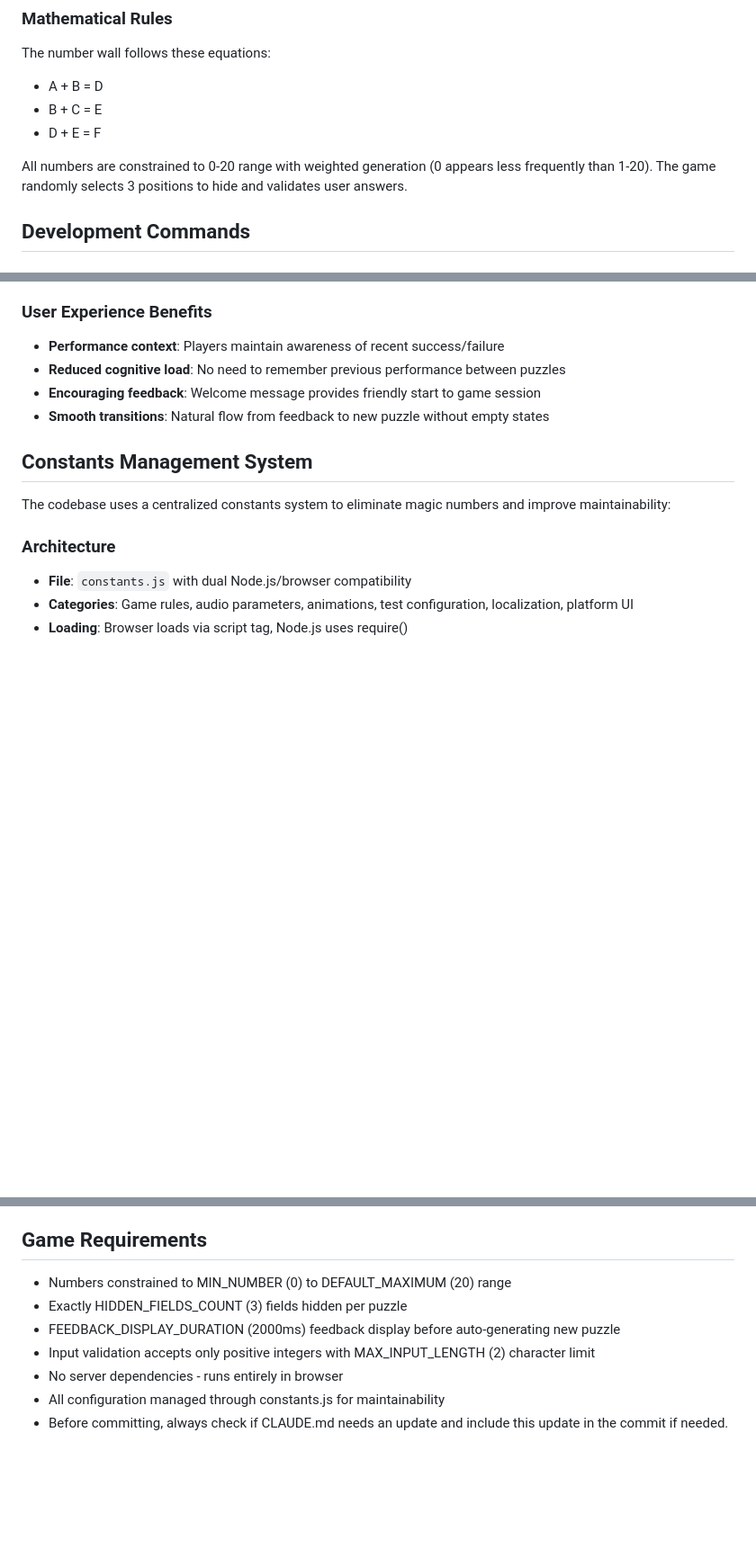
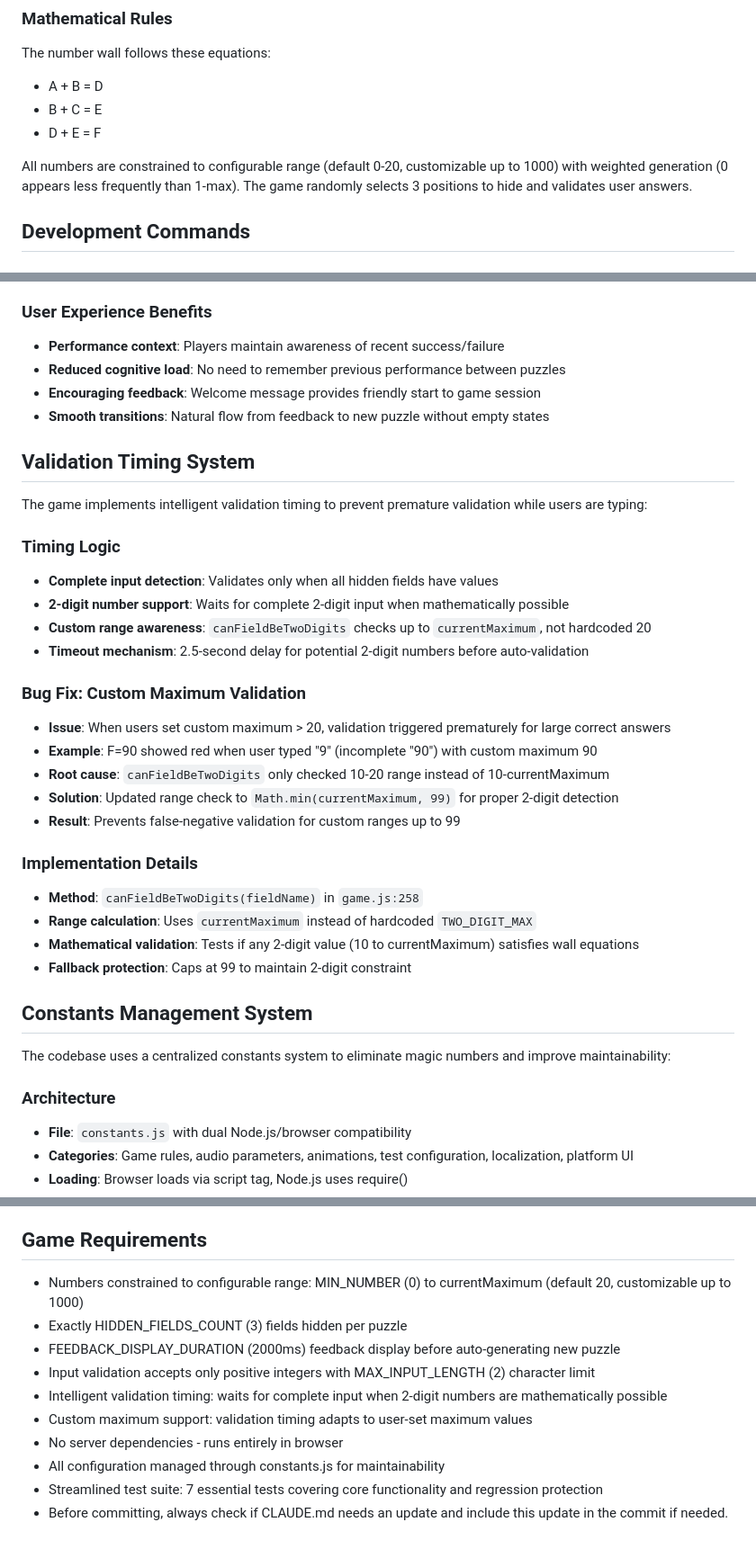
Before and after one commit to bjoernd/number-walls, a Markdown page: CLAUDE.md, 3 parts joined by grey strips. Shown at 90% size. Drawn GitHub-style; blank space fills up the shorter version.

```diff
--- a/CLAUDE.md
+++ b/CLAUDE.md
@@ -28,7 +28,7 @@ The number wall follows these equations:
 - B + C = E
 - D + E = F
 
-All numbers are constrained to 0-20 range with weighted generation (0 appears less frequently than 1-20). The game randomly selects 3 positions to hide and validates user answers.
+All numbers are constrained to configurable range (default 0-20, customizable up to 1000) with weighted generation (0 appears less frequently than 1-max). The game randomly selects 3 positions to hide and validates user answers.
 
 ## Development Commands
 
@@ -289,6 +300,29 @@ The game features persistent feedback messaging that improves user experience:
 - **Encouraging feedback**: Welcome message provides friendly start to game session
 - **Smooth transitions**: Natural flow from feedback to new puzzle without empty states
 
+## Validation Timing System
+
+The game implements intelligent validation timing to prevent premature validation while users are typing:
+
+### Timing Logic
+- **Complete input detection**: Validates only when all hidden fields have values
+- **2-digit number support**: Waits for complete 2-digit input when mathematically possible
+- **Custom range awareness**: `canFieldBeTwoDigits` checks up to `currentMaximum`, not hardcoded 20
+- **Timeout mechanism**: 2.5-second delay for potential 2-digit numbers before auto-validation
+
+### Bug Fix: Custom Maximum Validation
+- **Issue**: When users set custom maximum > 20, validation triggered prematurely for large correct answers
+- **Example**: F=90 showed red when user typed "9" (incomplete "90") with custom maximum 90
+- **Root cause**: `canFieldBeTwoDigits` only checked 10-20 range instead of 10-currentMaximum
+- **Solution**: Updated range check to `Math.min(currentMaximum, 99)` for proper 2-digit detection
+- **Result**: Prevents false-negative validation for custom ranges up to 99
+
+### Implementation Details
+- **Method**: `canFieldBeTwoDigits(fieldName)` in `game.js:258`
+- **Range calculation**: Uses `currentMaximum` instead of hardcoded `TWO_DIGIT_MAX`
+- **Mathematical validation**: Tests if any 2-digit value (10 to currentMaximum) satisfies wall equations
+- **Fallback protection**: Caps at 99 to maintain 2-digit constraint
+
 ## Constants Management System
 
 The codebase uses a centralized constants system to eliminate magic numbers and improve maintainability:
@@ -362,10 +396,13 @@ if (value < constants.MIN_NUMBER || value > constants.DEFAULT_MAXIMUM) {
 
 ## Game Requirements
 
-- Numbers constrained to MIN_NUMBER (0) to DEFAULT_MAXIMUM (20) range
+- Numbers constrained to configurable range: MIN_NUMBER (0) to currentMaximum (default 20, customizable up to 1000)
 - Exactly HIDDEN_FIELDS_COUNT (3) fields hidden per puzzle
 - FEEDBACK_DISPLAY_DURATION (2000ms) feedback display before auto-generating new puzzle
 - Input validation accepts only positive integers with MAX_INPUT_LENGTH (2) character limit
+- Intelligent validation timing: waits for complete input when 2-digit numbers are mathematically possible
+- Custom maximum support: validation timing adapts to user-set maximum values
 - No server dependencies - runs entirely in browser
 - All configuration managed through constants.js for maintainability
+- Streamlined test suite: 7 essential tests covering core functionality and regression protection
 - Before committing, always check if CLAUDE.md needs an update and include this update in the commit if needed.
```
Also changed, not shown: other parts of CLAUDE.md (+16 -5 lines).
